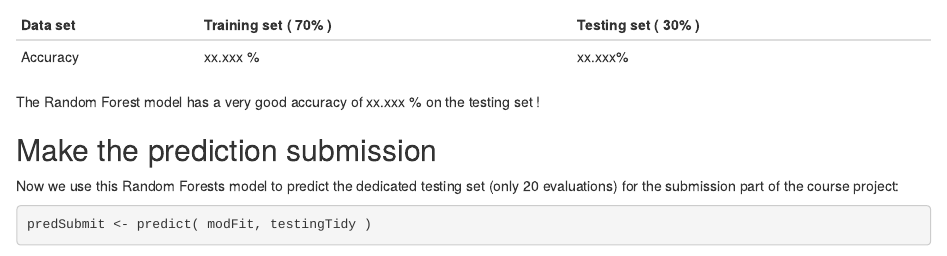
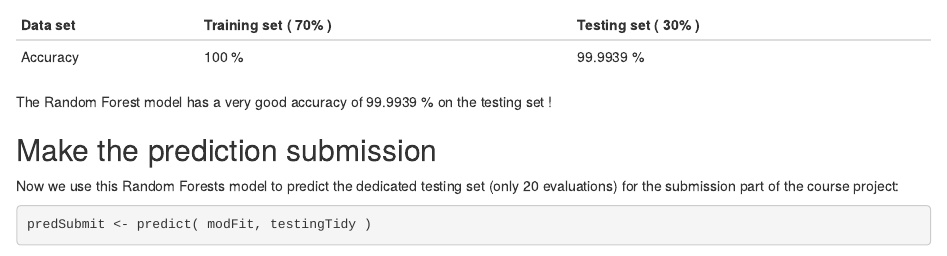
Before and after one commit to romain-jacotin/practical-machine-learning, an R Markdown document (CourseProject.Rmd): the page in a window 1100 px wide, from 3440 px down. Rendered offline with R 4.5, knitr and Pandoc, with nearby package versions; some code elsewhere in the file could not run offline.

Commit message:
Final Rmd

```diff
--- a/CourseProject.Rmd
+++ b/CourseProject.Rmd
@@ -108,9 +108,9 @@ confusionMatrix( predTest, test$classe )
 
 | Data set | Training set ( 70% ) | Testing set ( 30% ) |
 |---|---|---|
-| Accuracy | xx.xxx %  |  xx.xxx% |
+| Accuracy | 100 %  |  99.9939 % |
 
-The Random Forest model has a very good accuracy of xx.xxx % on the testing set !
+The Random Forest model has a very good accuracy of 99.9939 % on the testing set !
 
 ## <A name="submit"></A> Make the prediction submission
 
```
